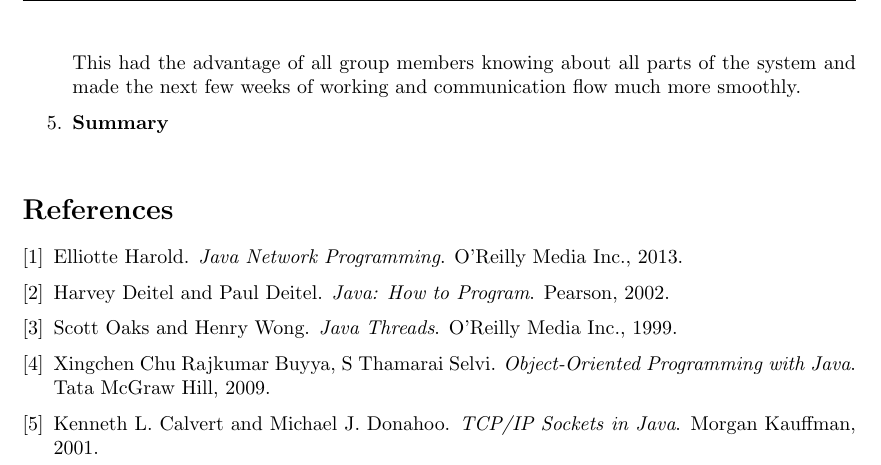
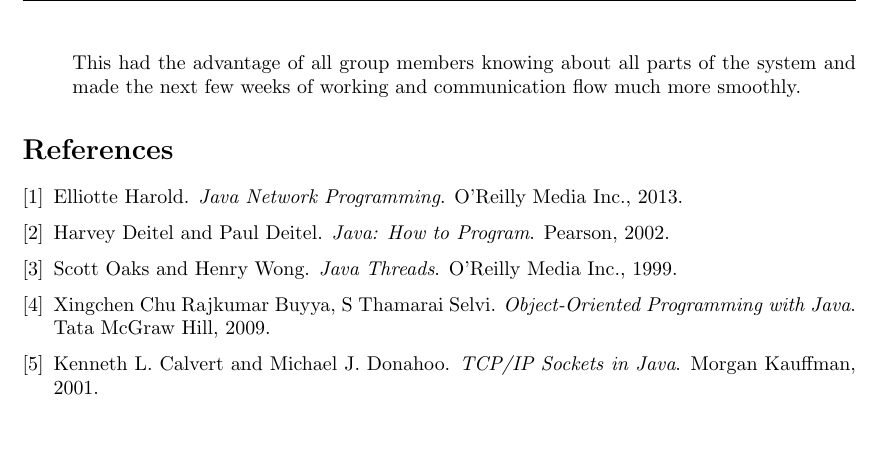
Before and after one commit to joshaw/OsakaProject, a LaTeX document (Documentation/mainfile.tex, which reads Documentation/SystemComponents/Evaluation.tex): part of page 17 of 36, cut so that both start at the same text, the shorter picture padded with empty space. Compiled offline with pdfLaTeX.

Commit message:
Evaluation
git-svn-id: https://codex.cs.bham.ac.uk/svn/msc-workshop/Osaka@129 fa6e4dec-783f-4bee-b038-fdf0b38339eb

```diff
--- a/Documentation/SystemComponents/Evaluation.tex
+++ b/Documentation/SystemComponents/Evaluation.tex
@@ -91,7 +91,4 @@
 		members knowing about all parts of the system and made the next few weeks of working and
 		communication flow much more smoothly.
 
-	\item \textbf{Summary} \\
-
-
 \end{enumerate}
```
